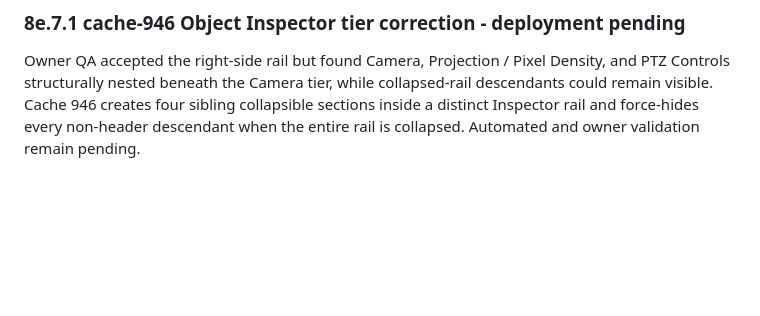
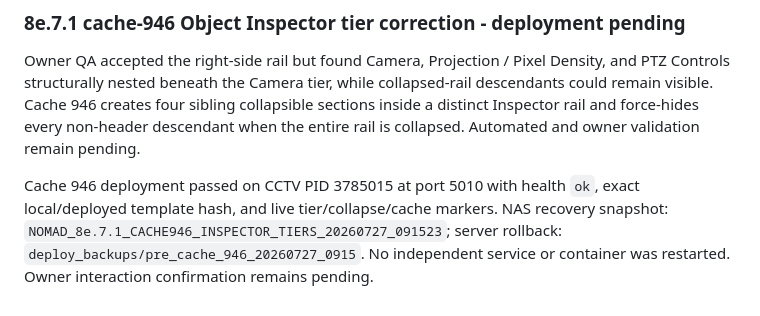
Before and after one commit to felipegbir/3D-CCTV-Simulator, a Markdown page: AUDIT_8E.md, the part around the change. Rendered like a GitHub page; blank space fills up the shorter version.

Commit message:
Record cache 946 deployment

```diff
--- a/AUDIT_8E.md
+++ b/AUDIT_8E.md
@@ -272,3 +272,5 @@ Cache 945 deployment passed on CCTV PID 3764866 at port 5010 with health `ok`, c
 ### 8e.7.1 cache-946 Object Inspector tier correction - deployment pending
 
 Owner QA accepted the right-side rail but found Camera, Projection / Pixel Density, and PTZ Controls structurally nested beneath the Camera tier, while collapsed-rail descendants could remain visible. Cache 946 creates four sibling collapsible sections inside a distinct Inspector rail and force-hides every non-header descendant when the entire rail is collapsed. Automated and owner validation remain pending.
+
+Cache 946 deployment passed on CCTV PID 3785015 at port 5010 with health `ok`, exact local/deployed template hash, and live tier/collapse/cache markers. NAS recovery snapshot: `NOMAD_8e.7.1_CACHE946_INSPECTOR_TIERS_20260727_091523`; server rollback: `deploy_backups/pre_cache_946_20260727_0915`. No independent service or container was restarted. Owner interaction confirmation remains pending.
```
